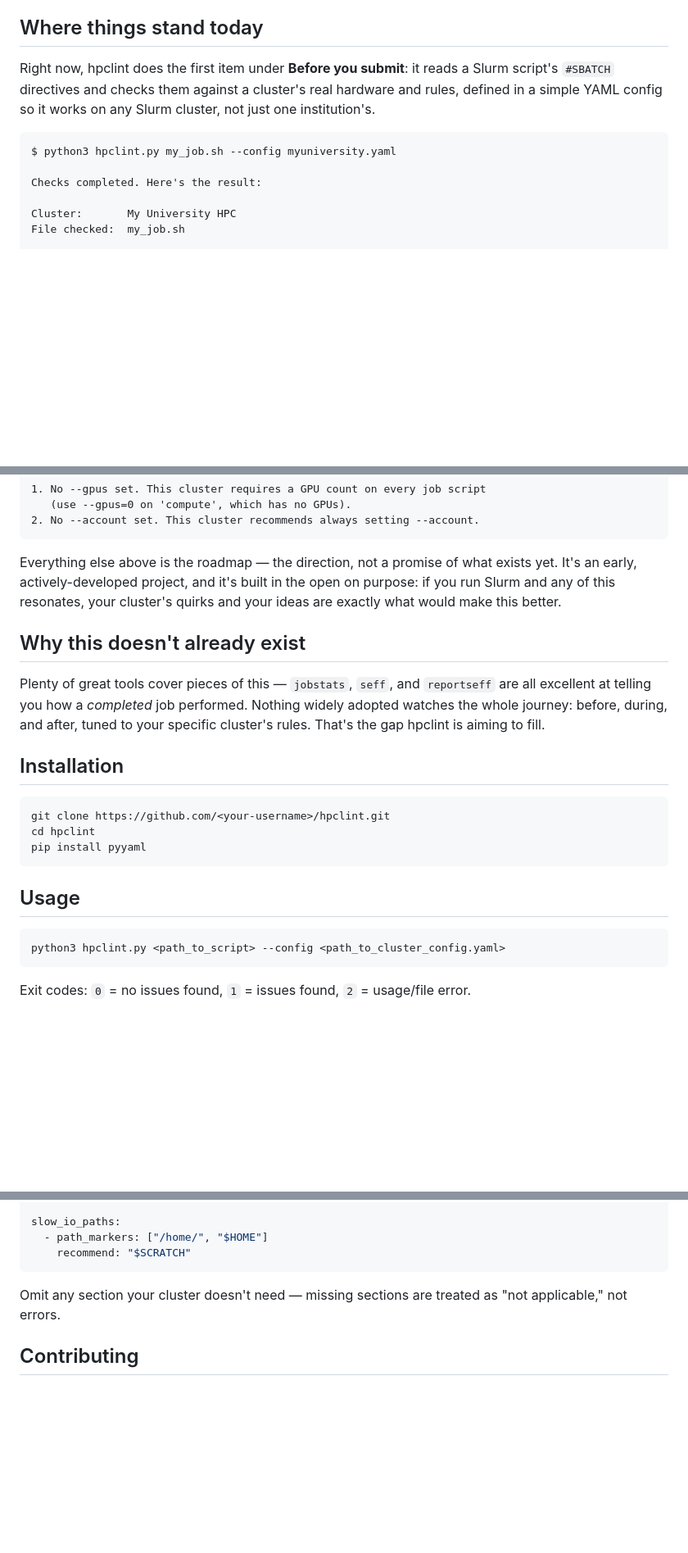
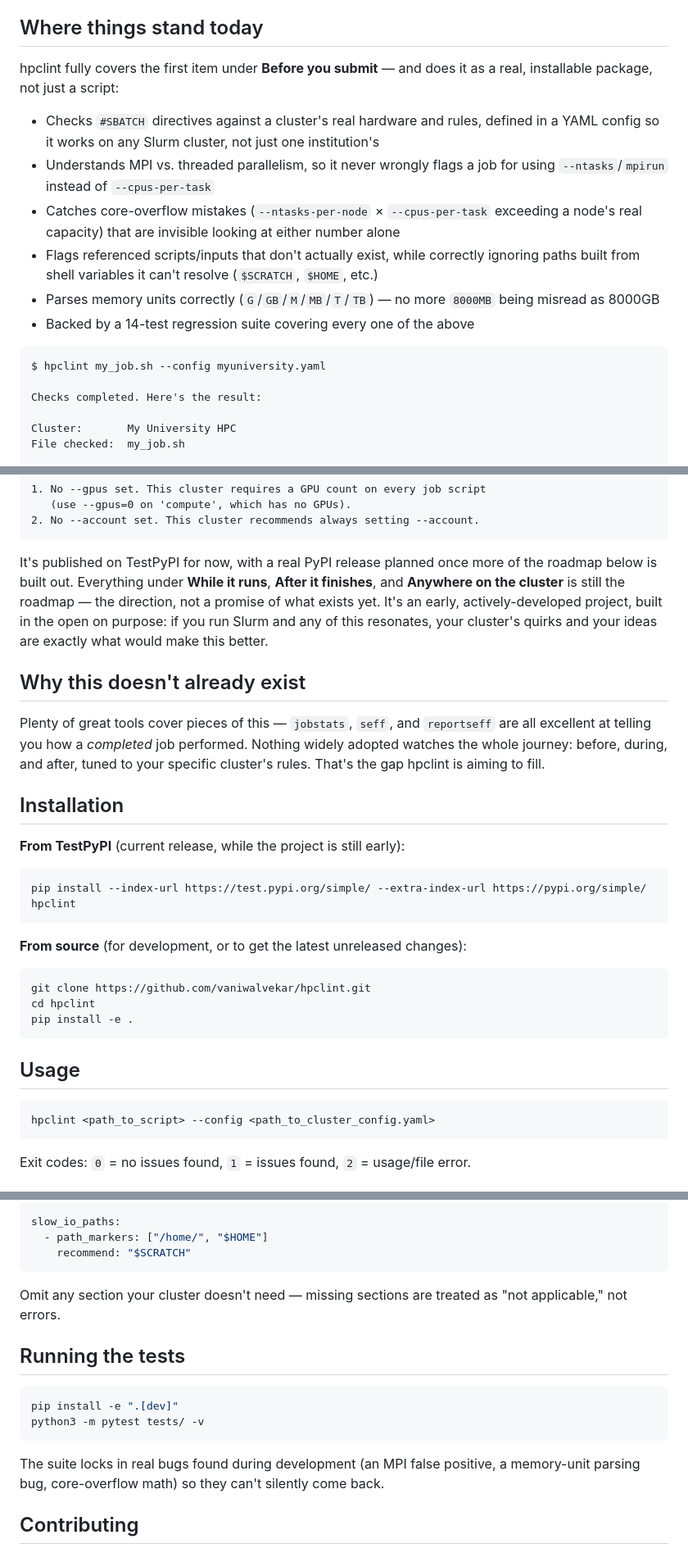
Before and after one commit to vaniwalvekar/hpclint, a Markdown page: README.md, 3 parts joined by grey strips. Shown at 82% size. Drawn GitHub-style; blank space fills up the shorter version.

Commit message:
Revise README for clarity and formatting improvements
Updated README.md for improved clarity and formatting, including changes to the project description, usage instructions, and installation steps.

````diff
--- a/README.md
+++ b/README.md
@@ -60,13 +61,26 @@ watch the whole lifecycle, not just one moment of it.
 
 ## Where things stand today
 
-Right now, hpclint does the first item under **Before you submit**: it
-reads a Slurm script's `#SBATCH` directives and checks them against a
-cluster's real hardware and rules, defined in a simple YAML config so it
-works on any Slurm cluster, not just one institution's.
+hpclint fully covers the first item under **Before you submit** — and does
+it as a real, installable package, not just a script:
+
+- Checks `#SBATCH` directives against a cluster's real hardware and rules,
+  defined in a YAML config so it works on any Slurm cluster, not just one
+  institution's
+- Understands MPI vs. threaded parallelism, so it never wrongly flags a
+  job for using `--ntasks`/`mpirun` instead of `--cpus-per-task`
+- Catches core-overflow mistakes (`--ntasks-per-node` × `--cpus-per-task`
+  exceeding a node's real capacity) that are invisible looking at either
+  number alone
+- Flags referenced scripts/inputs that don't actually exist, while
+  correctly ignoring paths built from shell variables it can't resolve
+  (`$SCRATCH`, `$HOME`, etc.)
+- Parses memory units correctly (`G`/`GB`/`M`/`MB`/`T`/`TB`) — no more
+  `8000MB` being misread as 8000GB
+- Backed by a 14-test regression suite covering every one of the above
 
 ```
-$ python3 hpclint.py my_job.sh --config myuniversity.yaml
+$ hpclint my_job.sh --config myuniversity.yaml
 
 Checks completed. Here's the result:
 
@@ -89,11 +103,13 @@ Found 2 issue(s):
 2. No --account set. This cluster recommends always setting --account.
 ```
 
-Everything else above is the roadmap — the direction, not a promise of
-what exists yet. It's an early, actively-developed project, and it's
-built in the open on purpose: if you run Slurm and any of this resonates,
-your cluster's quirks and your ideas are exactly what would make this
-better.
+It's published on TestPyPI for now, with a real PyPI release planned once
+more of the roadmap below is built out. Everything under **While it
+runs**, **After it finishes**, and **Anywhere on the cluster** is still
+the roadmap — the direction, not a promise of what exists yet. It's an
+early, actively-developed project, built in the open on purpose: if you
+run Slurm and any of this resonates, your cluster's quirks and your ideas
+are exactly what would make this better.
 
 ## Why this doesn't already exist
 
@@ -105,16 +121,24 @@ hpclint is aiming to fill.
 
 ## Installation
 
+**From TestPyPI** (current release, while the project is still early):
+
 ```bash
-git clone https://github.com/<your-username>/hpclint.git
+pip install --index-url https://test.pypi.org/simple/ --extra-index-url https://pypi.org/simple/ hpclint
+```
+
+**From source** (for development, or to get the latest unreleased changes):
+
+```bash
+git clone https://github.com/vaniwalvekar/hpclint.git
 cd hpclint
-pip install pyyaml
+pip install -e .
 ```
 
 ## Usage
 
 ```bash
-python3 hpclint.py <path_to_script> --config <path_to_cluster_config.yaml>
+hpclint <path_to_script> --config <path_to_cluster_config.yaml>
 ```
 
 Exit codes: `0` = no issues found, `1` = issues found, `2` = usage/file
@@ -154,6 +178,17 @@ slow_io_paths:
 Omit any section your cluster doesn't need — missing sections are treated
 as "not applicable," not errors.
 
+## Running the tests
+
+```bash
+pip install -e ".[dev]"
+python3 -m pytest tests/ -v
+```
+
+The suite locks in real bugs found during development (an MPI false
+positive, a memory-unit parsing bug, core-overflow math) so they can't
+silently come back.
+
 ## Contributing
 
 Contributions are welcome — cluster configs for other institutions, new
````
Also changed, not shown: other parts of README.md (+3 -2 lines).
